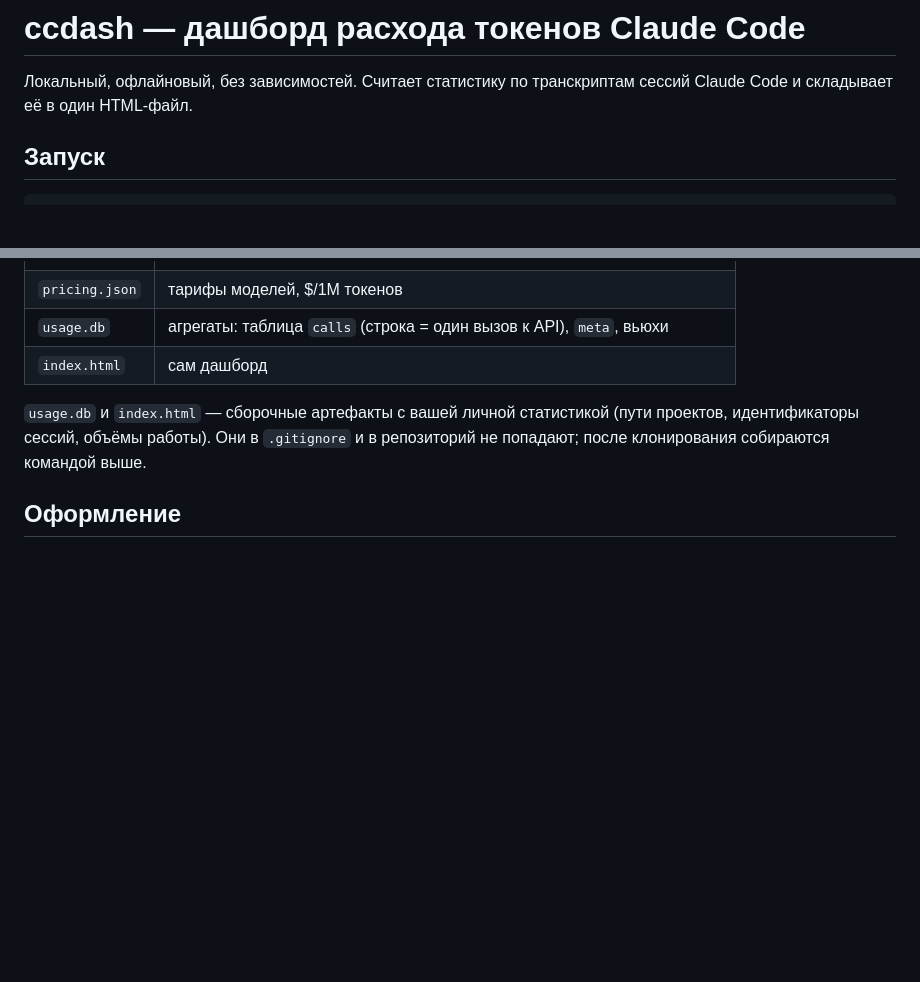
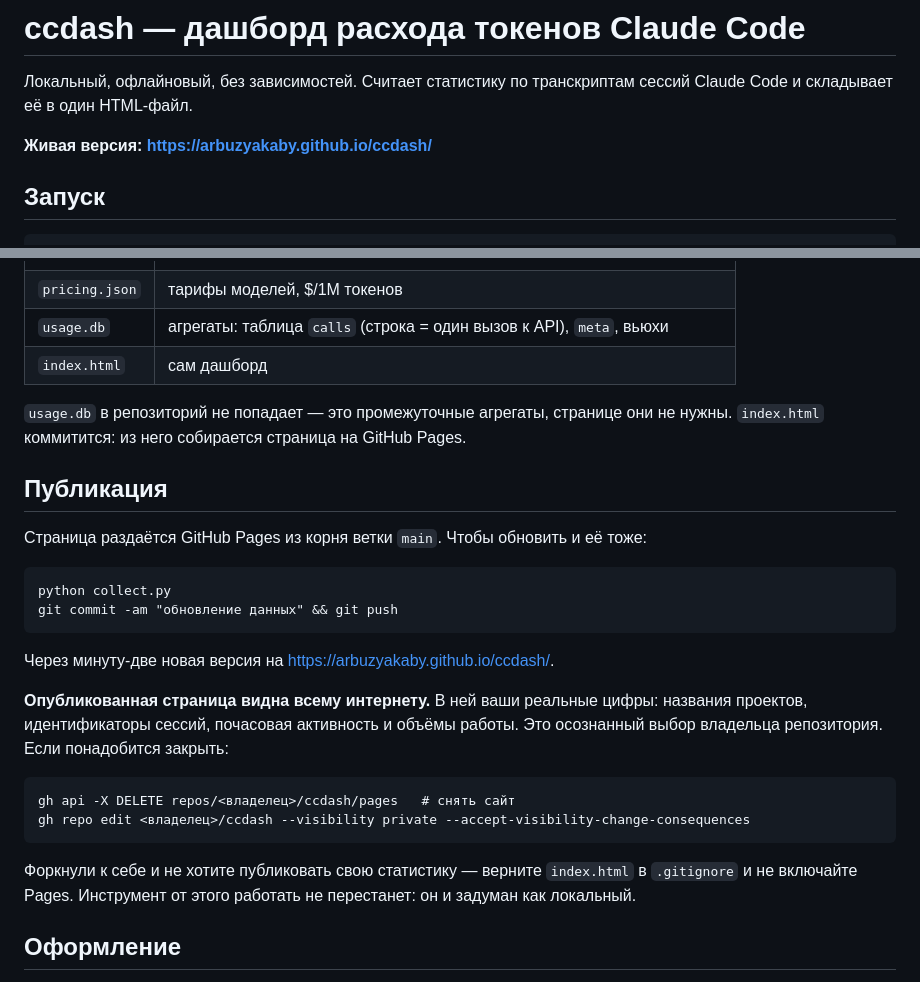
Before and after one commit to Arbuzyakaby/ccdash, a Markdown page: README.md, 2 parts joined by grey strips. Rendered like a GitHub page; blank space fills up the shorter version.

Commit message:
README: ссылка на живую версию, порядок публикации и как её свернуть
Co-Authored-By: Claude Opus 5 <noreply@anthropic.com>
Claude-Session: https://claude.ai/code/session_0126xKpu3amh7zdzLmXbNbLF

````diff
--- a/README.md
+++ b/README.md
@@ -2,6 +2,8 @@
 
 Локальный, офлайновый, без зависимостей. Считает статистику по транскриптам
 сессий Claude Code и складывает её в один HTML-файл.
+
+**Живая версия: https://arbuzyakaby.github.io/ccdash/**
 
 ## Запуск
 
@@ -28,9 +30,32 @@ python collect.py
 | `usage.db` | агрегаты: таблица `calls` (строка = один вызов к API), `meta`, вьюхи |
 | `index.html` | сам дашборд |
 
-`usage.db` и `index.html` — сборочные артефакты с вашей личной статистикой
-(пути проектов, идентификаторы сессий, объёмы работы). Они в `.gitignore` и в
-репозиторий не попадают; после клонирования собираются командой выше.
+`usage.db` в репозиторий не попадает — это промежуточные агрегаты, странице они
+не нужны. `index.html` коммитится: из него собирается страница на GitHub Pages.
+
+## Публикация
+
+Страница раздаётся GitHub Pages из корня ветки `main`. Чтобы обновить и её тоже:
+
+```
+python collect.py
+git commit -am "обновление данных" && git push
+```
+
+Через минуту-две новая версия на https://arbuzyakaby.github.io/ccdash/.
+
+**Опубликованная страница видна всему интернету.** В ней ваши реальные цифры:
+названия проектов, идентификаторы сессий, почасовая активность и объёмы работы.
+Это осознанный выбор владельца репозитория. Если понадобится закрыть:
+
+```
+gh api -X DELETE repos/<владелец>/ccdash/pages   # снять сайт
+gh repo edit <владелец>/ccdash --visibility private --accept-visibility-change-consequences
+```
+
+Форкнули к себе и не хотите публиковать свою статистику — верните `index.html`
+в `.gitignore` и не включайте Pages. Инструмент от этого работать не перестанет:
+он и задуман как локальный.
 
 ## Оформление
 
````
